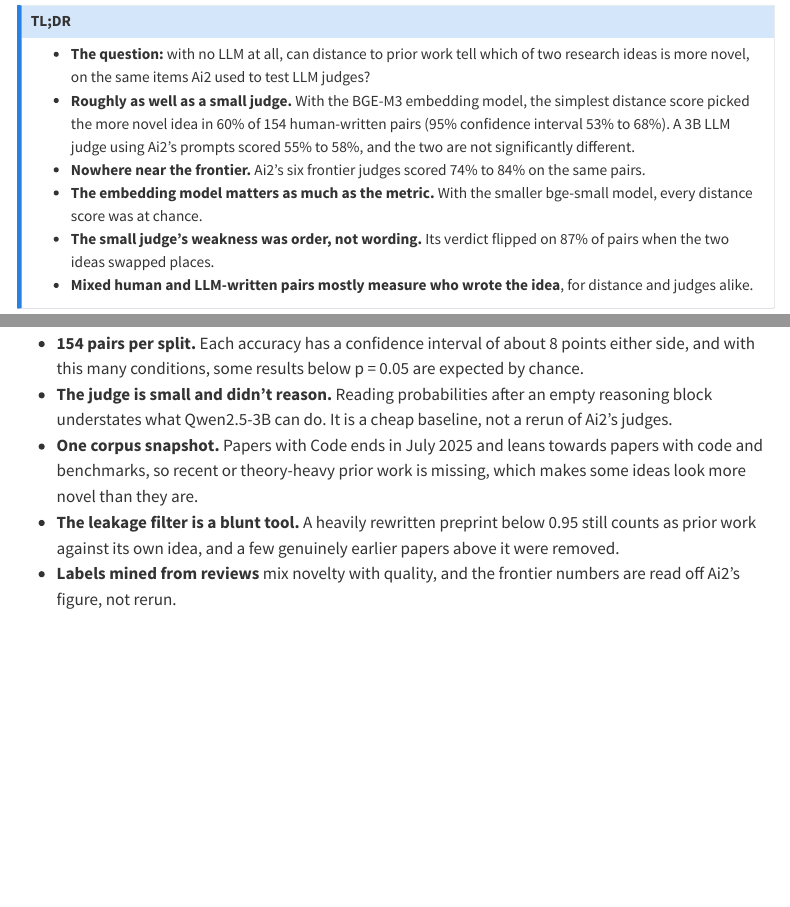
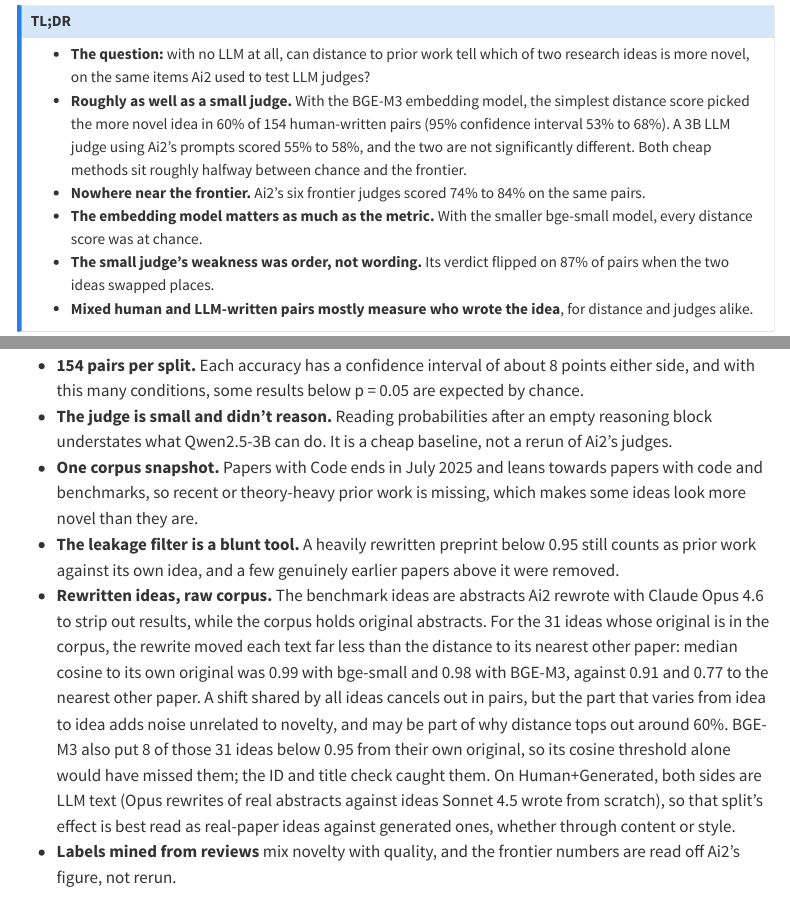
Before and after one commit to CJosh88/ai-portfolio, a Quarto document (experiments/2026-11-novelty-embedding-baseline/index.qmd): the page in a window 1100 px wide, from 300 px down, and a second part further down, joined at a grey line. Rendered offline with R 4.5, knitr and Pandoc in place of Quarto, with nearby package versions; menus at the side of the page are left out; badge pictures from the web are left out.

Commit message:
Novelty post: add rewrite-asymmetry limitation, sharpen TL;DR
Co-Authored-By: Claude Opus 5.5 <noreply@anthropic.com>

```diff
--- a/experiments/2026-11-novelty-embedding-baseline/index.qmd
+++ b/experiments/2026-11-novelty-embedding-baseline/index.qmd
@@ -14,7 +14,7 @@ image: figures/method_diagram.png
 ## TL;DR
 
 - **The question:** with no LLM at all, can distance to prior work tell which of two research ideas is more novel, on the same items Ai2 used to test LLM judges?
-- **Roughly as well as a small judge.** With the BGE-M3 embedding model, the simplest distance score picked the more novel idea in 60% of 154 human-written pairs (95% confidence interval 53% to 68%). A 3B LLM judge using Ai2's prompts scored 55% to 58%, and the two are not significantly different.
+- **Roughly as well as a small judge.** With the BGE-M3 embedding model, the simplest distance score picked the more novel idea in 60% of 154 human-written pairs (95% confidence interval 53% to 68%). A 3B LLM judge using Ai2's prompts scored 55% to 58%, and the two are not significantly different. Both cheap methods sit roughly halfway between chance and the frontier.
 - **Nowhere near the frontier.** Ai2's six frontier judges scored 74% to 84% on the same pairs.
 - **The embedding model matters as much as the metric.** With the smaller bge-small model, every distance score was at chance.
 - **The small judge's weakness was order, not wording.** Its verdict flipped on 87% of pairs when the two ideas swapped places.
@@ -189,6 +189,7 @@ The corpus embedding is the expensive part of distance, and it is paid once. Aft
 - **The judge is small and didn't reason.** Reading probabilities after an empty reasoning block understates what Qwen2.5-3B can do. It is a cheap baseline, not a rerun of Ai2's judges.
 - **One corpus snapshot.** Papers with Code ends in July 2025 and leans towards papers with code and benchmarks, so recent or theory-heavy prior work is missing, which makes some ideas look more novel than they are.
 - **The leakage filter is a blunt tool.** A heavily rewritten preprint below 0.95 still counts as prior work against its own idea, and a few genuinely earlier papers above it were removed.
+- **Rewritten ideas, raw corpus.** The benchmark ideas are abstracts Ai2 rewrote with Claude Opus 4.6 to strip out results, while the corpus holds original abstracts. For the 31 ideas whose original is in the corpus, the rewrite moved each text far less than the distance to its nearest other paper: median cosine to its own original was 0.99 with bge-small and 0.98 with BGE-M3, against 0.91 and 0.77 to the nearest other paper. A shift shared by all ideas cancels out in pairs, but the part that varies from idea to idea adds noise unrelated to novelty, and may be part of why distance tops out around 60%. BGE-M3 also put 8 of those 31 ideas below 0.95 from their own original, so its cosine threshold alone would have missed them; the ID and title check caught them. On Human+Generated, both sides are LLM text (Opus rewrites of real abstracts against ideas Sonnet 4.5 wrote from scratch), so that split's effect is best read as real-paper ideas against generated ones, whether through content or style.
 - **Labels mined from reviews** mix novelty with quality, and the frontier numbers are read off Ai2's figure, not rerun.
 
 ## What I'd test next
```
